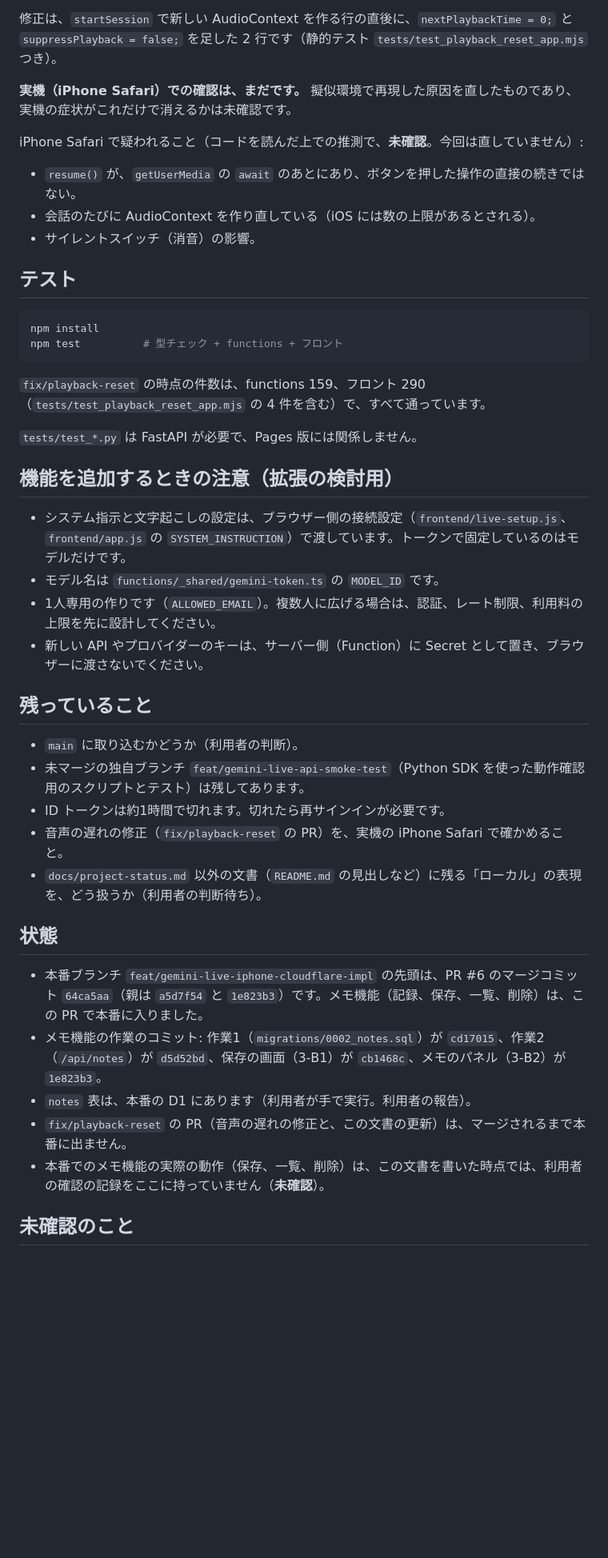
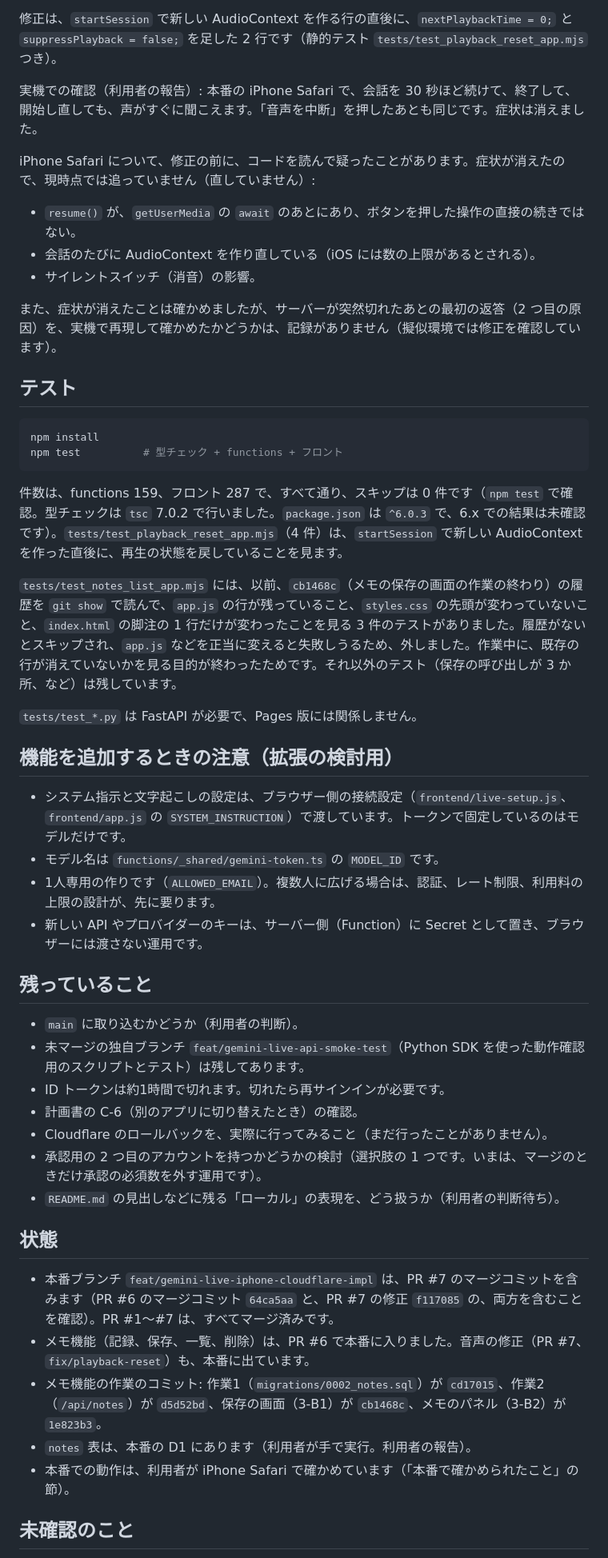
Before and after one commit to heripokutan-dot/ken, a Markdown page: docs/project-status.md, the part around one of its changes. Shown at 80% size. Drawn GitHub-style; blank space fills up the shorter version.

````diff
--- a/docs/project-status.md
+++ b/docs/project-status.md
@@ -162,13 +192,15 @@ Gemini Live と日本語で音声会話する個人用アプリです。パソ
 
 修正は、`startSession` で新しい AudioContext を作る行の直後に、`nextPlaybackTime = 0;` と `suppressPlayback = false;` を足した 2 行です（静的テスト `tests/test_playback_reset_app.mjs` つき）。
 
-**実機（iPhone Safari）での確認は、まだです。** 擬似環境で再現した原因を直したものであり、実機の症状がこれだけで消えるかは未確認です。
+実機での確認（利用者の報告）: 本番の iPhone Safari で、会話を 30 秒ほど続けて、終了して、開始し直しても、声がすぐに聞こえます。「音声を中断」を押したあとも同じです。症状は消えました。
 
-iPhone Safari で疑われること（コードを読んだ上での推測で、**未確認**。今回は直していません）:
+iPhone Safari について、修正の前に、コードを読んで疑ったことがあります。症状が消えたので、現時点では追っていません（直していません）:
 
 - `resume()` が、`getUserMedia` の `await` のあとにあり、ボタンを押した操作の直接の続きではない。
 - 会話のたびに AudioContext を作り直している（iOS には数の上限があるとされる）。
 - サイレントスイッチ（消音）の影響。
+
+また、症状が消えたことは確かめましたが、サーバーが突然切れたあとの最初の返答（2 つ目の原因）を、実機で再現して確かめたかどうかは、記録がありません（擬似環境では修正を確認しています）。
 
 ## テスト
 
@@ -177,7 +209,9 @@ npm install
 npm test          # 型チェック + functions + フロント
 ```
 
-`fix/playback-reset` の時点の件数は、functions 159、フロント 290（`tests/test_playback_reset_app.mjs` の 4 件を含む）で、すべて通っています。
+件数は、functions 159、フロント 287 で、すべて通り、スキップは 0 件です（`npm test` で確認。型チェックは `tsc` 7.0.2 で行いました。`package.json` は `^6.0.3` で、6.x での結果は未確認です）。`tests/test_playback_reset_app.mjs`（4 件）は、`startSession` で新しい AudioContext を作った直後に、再生の状態を戻していることを見ます。
+
+`tests/test_notes_list_app.mjs` には、以前、`cb1468c`（メモの保存の画面の作業の終わり）の履歴を `git show` で読んで、`app.js` の行が残っていること、`styles.css` の先頭が変わっていないこと、`index.html` の脚注の 1 行だけが変わったことを見る 3 件のテストがありました。履歴がないとスキップされ、`app.js` などを正当に変えると失敗しうるため、外しました。作業中に、既存の行が消えていないかを見る目的が終わったためです。それ以外のテスト（保存の呼び出しが 3 か所、など）は残しています。
 
 `tests/test_*.py` は FastAPI が必要で、Pages 版には関係しません。
 
@@ -185,24 +219,26 @@ npm test          # 型チェック + functions + フロント
 
 - システム指示と文字起こしの設定は、ブラウザー側の接続設定（`frontend/live-setup.js`、`frontend/app.js` の `SYSTEM_INSTRUCTION`）で渡しています。トークンで固定しているのはモデルだけです。
 - モデル名は `functions/_shared/gemini-token.ts` の `MODEL_ID` です。
-- 1人専用の作りです（`ALLOWED_EMAIL`）。複数人に広げる場合は、認証、レート制限、利用料の上限を先に設計してください。
-- 新しい API やプロバイダーのキーは、サーバー側（Function）に Secret として置き、ブラウザーに渡さないでください。
+- 1人専用の作りです（`ALLOWED_EMAIL`）。複数人に広げる場合は、認証、レート制限、利用料の上限の設計が、先に要ります。
+- 新しい API やプロバイダーのキーは、サーバー側（Function）に Secret として置き、ブラウザーには渡さない運用です。
 
 ## 残っていること
 
 - `main` に取り込むかどうか（利用者の判断）。
 - 未マージの独自ブランチ `feat/gemini-live-api-smoke-test`（Python SDK を使った動作確認用のスクリプトとテスト）は残してあります。
 - ID トークンは約1時間で切れます。切れたら再サインインが必要です。
-- 音声の遅れの修正（`fix/playback-reset` の PR）を、実機の iPhone Safari で確かめること。
-- `docs/project-status.md` 以外の文書（`README.md` の見出しなど）に残る「ローカル」の表現を、どう扱うか（利用者の判断待ち）。
+- 計画書の C-6（別のアプリに切り替えたとき）の確認。
+- Cloudflare のロールバックを、実際に行ってみること（まだ行ったことがありません）。
+- 承認用の 2 つ目のアカウントを持つかどうかの検討（選択肢の 1 つです。いまは、マージのときだけ承認の必須数を外す運用です）。
+- `README.md` の見出しなどに残る「ローカル」の表現を、どう扱うか（利用者の判断待ち）。
 
 ## 状態
 
-- 本番ブランチ `feat/gemini-live-iphone-cloudflare-impl` の先頭は、PR #6 のマージコミット `64ca5aa`（親は `a5d7f54` と `1e823b3`）です。メモ機能（記録、保存、一覧、削除）は、この PR で本番に入りました。
+- 本番ブランチ `feat/gemini-live-iphone-cloudflare-impl` は、PR #7 のマージコミットを含みます（PR #6 のマージコミット `64ca5aa` と、PR #7 の修正 `f117085` の、両方を含むことを確認）。PR #1〜#7 は、すべてマージ済みです。
+- メモ機能（記録、保存、一覧、削除）は、PR #6 で本番に入りました。音声の修正（PR #7、`fix/playback-reset`）も、本番に出ています。
 - メモ機能の作業のコミット: 作業1（`migrations/0002_notes.sql`）が `cd17015`、作業2（`/api/notes`）が `d5d52bd`、保存の画面（3-B1）が `cb1468c`、メモのパネル（3-B2）が `1e823b3`。
 - `notes` 表は、本番の D1 にあります（利用者が手で実行。利用者の報告）。
-- `fix/playback-reset` の PR（音声の遅れの修正と、この文書の更新）は、マージされるまで本番に出ません。
-- 本番でのメモ機能の実際の動作（保存、一覧、削除）は、この文書を書いた時点では、利用者の確認の記録をここに持っていません（**未確認**）。
+- 本番での動作は、利用者が iPhone Safari で確かめています（「本番で確かめられたこと」の節）。
 
 ## 未確認のこと
 
````
Also changed, not shown: other parts of docs/project-status.md (+53 -25 lines).
